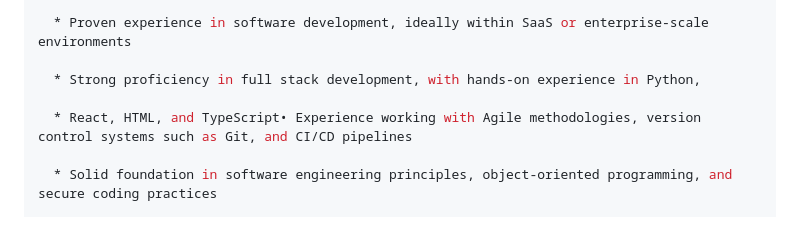
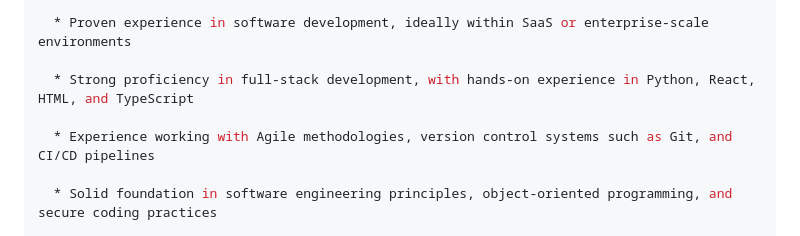
Before and after one commit to craciunpv-arch/job-postings, a Markdown page: src/jobs/fullstack-engineer-agentic-ai-platform.md, the part around the change. GitHub-like rendering.

Commit message:
Update Job Postings “fullstack-engineer-agentic-ai-platform”

```diff
--- a/src/jobs/fullstack-engineer-agentic-ai-platform.md
+++ b/src/jobs/fullstack-engineer-agentic-ai-platform.md
@@ -49,9 +49,9 @@ mustHaves: >-
 
   * Proven experience in software development, ideally within SaaS or enterprise-scale environments
 
-  * Strong proficiency in full stack development, with hands-on experience in Python,
+  * Strong proficiency in full-stack development, with hands-on experience in Python, React, HTML, and TypeScript
 
-  * React, HTML, and TypeScript• Experience working with Agile methodologies, version control systems such as Git, and CI/CD pipelines
+  * Experience working with Agile methodologies, version control systems such as Git, and CI/CD pipelines
 
   * Solid foundation in software engineering principles, object-oriented programming, and secure coding practices
 
```
